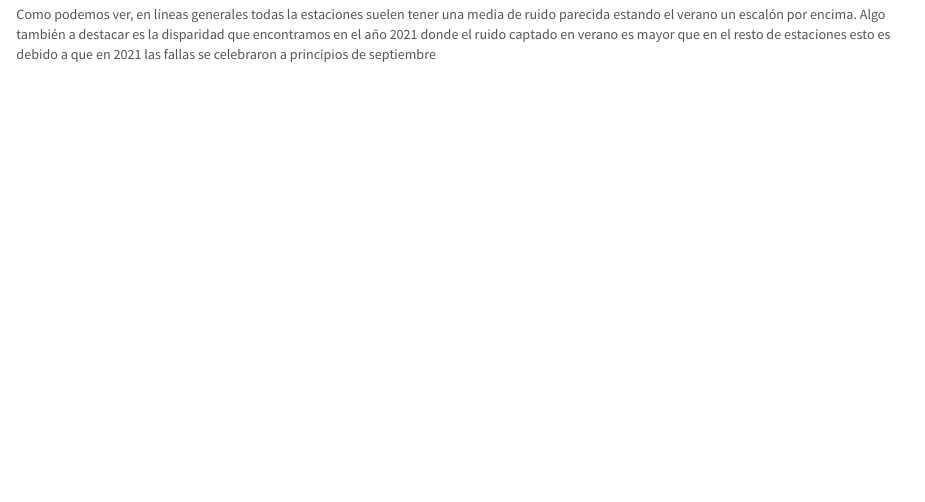
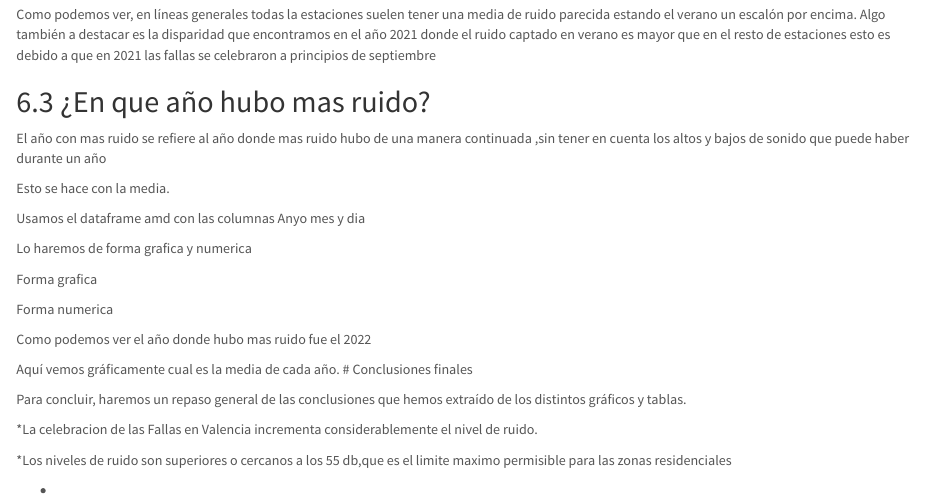
Before and after one commit to gabimarkdown/ProyectoTD20224, an R Markdown document (ProyectoTD2022.Rmd): the page in a window 1100 px wide, from 11520 px down before the commit and from 11540 px down after it, so that both start at the same text. Rendered offline with R 4.5, knitr and Pandoc, with nearby package versions; some code elsewhere in the file could not run offline.

Commit message:
Ultima pregunta

````diff
--- a/ProyectoTD2022.Rmd
+++ b/ProyectoTD2022.Rmd
@@ -447,3 +447,34 @@ g2022
 ```
 
 Como podemos ver, en líneas generales todas la estaciones suelen tener una media de ruido parecida estando el verano un escalón por encima. Algo también a destacar es la disparidad que encontramos en el año 2021 donde el ruido captado en verano es mayor que en el resto de estaciones esto es debido a que en 2021 las fallas se celebraron a principios de septiembre
+
+## ¿En que año hubo mas ruido?
+El año con mas ruido se refiere al año donde mas ruido hubo de una manera continuada ,sin tener en cuenta los altos y bajos de sonido que puede haber durante un año
+
+Esto se hace con la media.
+
+Usamos el dataframe amd con las columnas Anyo mes y dia
+
+Lo haremos de forma grafica y numerica
+
+Forma grafica
+```{r}
+#si<-amd%>%
+#  group_by(year)%>%summarise_at(vars(Nivel_Sonoro), list (Media = mean))
+```
+Forma numerica
+```{r}
+#amd %>% group_by(year) %>% summarise_at(vars(Valores),mean)
+```
+Como podemos ver el año donde hubo mas ruido fue el 2022
+
+Aquí vemos gráficamente cual es la media de cada año.
+# Conclusiones finales
+
+Para concluir, haremos un repaso general de las conclusiones que hemos extraído de los distintos gráficos y tablas.
+
+*La celebracion de las Fallas en Valencia incrementa considerablemente el nivel de ruido.
+
+*Los niveles de ruido son superiores o cercanos a los 55 db,que es el limite maximo permisible para las zonas residenciales
+
+*
````
